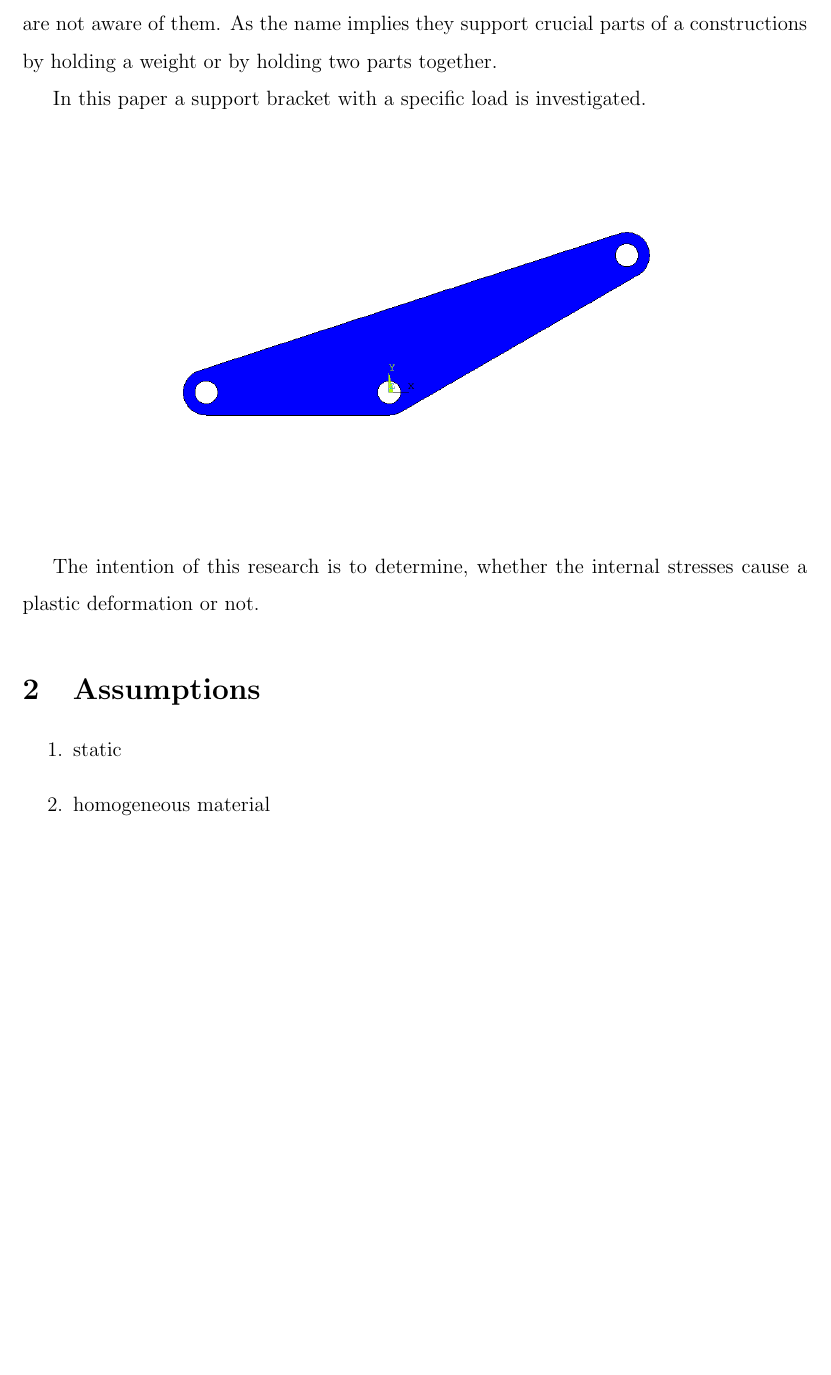
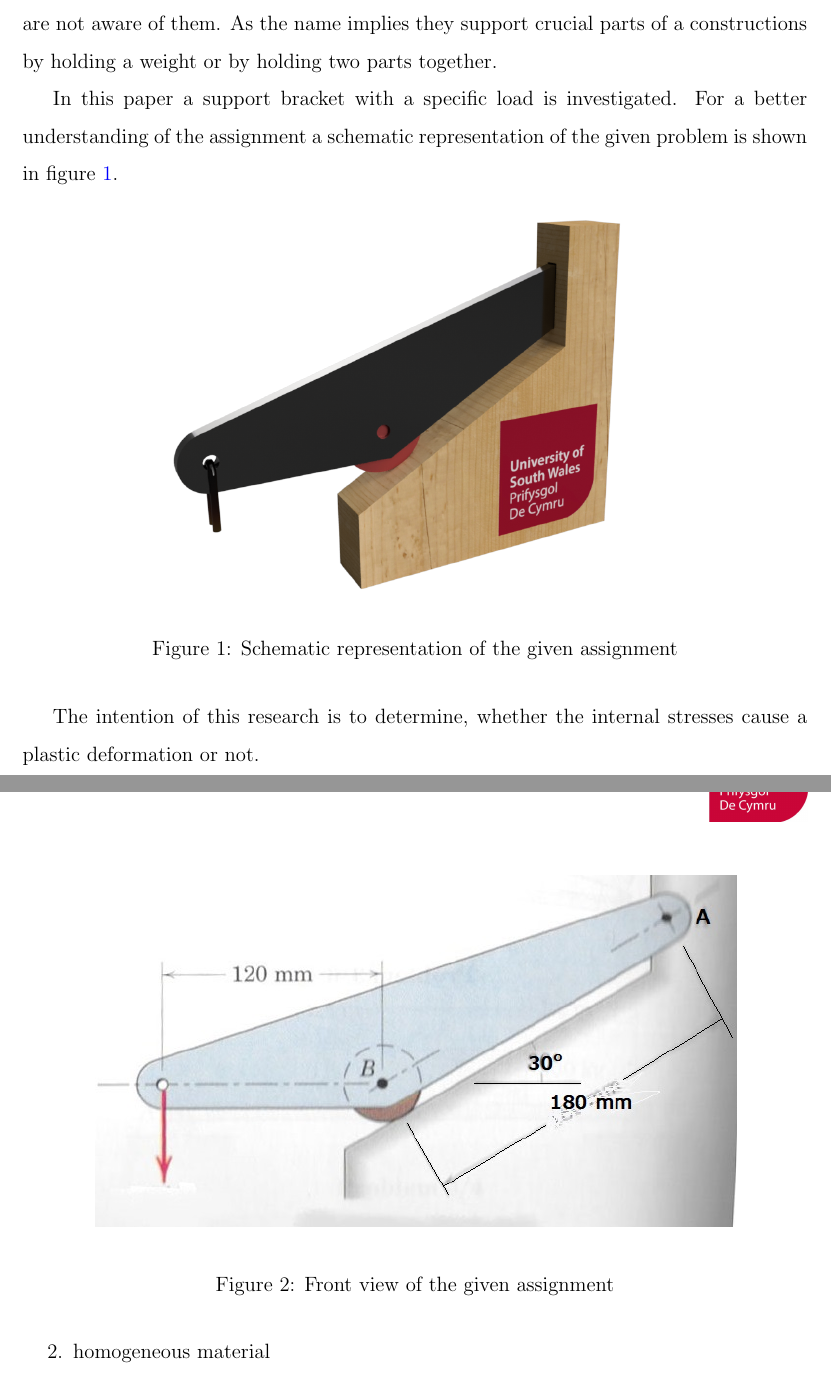
Before and after one commit to andreasmast/FEA, a LaTeX document (Coursework.tex): part of page 3 of 4 before the commit and two parts of pages 3 and 4 of 5 after it, the two joined at a grey line, cut so that both start at the same text, the shorter picture padded with empty space. Compiled offline with pdfLaTeX; the source files are stored in an older character set and shown here as Unicode; an older LaTeX class or package is replaced by its successor.

Commit message:
refine Introduction

```diff
--- a/Coursework.tex
+++ b/Coursework.tex
@@ -91,20 +91,37 @@
 	\pagenumbering{arabic}
 
 	\section{Introduction}
-	%allgemeine Einleitung%
+	%General Introduction
 	Support brackets are omnipresent and decisive for many construction, even if many people are not aware of them. As the name implies they support crucial parts of a constructions by holding a weight or by holding two parts together.
 
-	%Problem beschreibung%
-	In this paper a support bracket with a specific load is investigated.
-	%Bild einfügen%
-	\begin{center}
-		\includegraphics[scale=0.5]{Bilder/1.png}
-	\end{center}
+	%Problem description
+	In this paper a support bracket with a specific load is investigated. For a better understanding of the assignment a schematic representation of the given problem is shown in figure \ref{fig:schema}.
 
-	%Grund der Analyse%
+	\begin{figure}[h]
+		\begin{center}
+			\includegraphics[scale=0.5]{Bilder/FEA_schema_3.png}
+		\end{center}
+	\caption{Schematic representation of the given assignment}
+	\label{fig:schema}
+	\end{figure}
+
+	%Given Values
+
+
+	\begin{figure}[h]
+		\begin{center}
+			\includegraphics[scale=0.75]{Input/Exercise_Schema.png}
+		\end{center}
+		\caption{Front view of the given assignment}
+		\label{fig:problem_data}
+	\end{figure}
+
+
+
+	%Basic of this Analysis
 	The intention of this research is to determine, whether the internal stresses cause a plastic deformation or not.
 
-	%verwendete Software erwähnen
+	%mention used software
 
 
 	\section{Assumptions}
```
Also changed, not shown: Bilder/FEA_schema.png (renamed from Bilder/FEM_2018-Mar-24_10-05-26PM-000_CustomizedView1587647537_png_alpha.png), Bilder/FEA_schema_1.PNG (added), Bilder/FEA_schema_2.PNG (added), Bilder/FEA_schema_3.png (added), Coursework.pdf, Input/Exercise_Schema.PNG (added), Input/Technical drawing.pdf (added), 4 other files.
